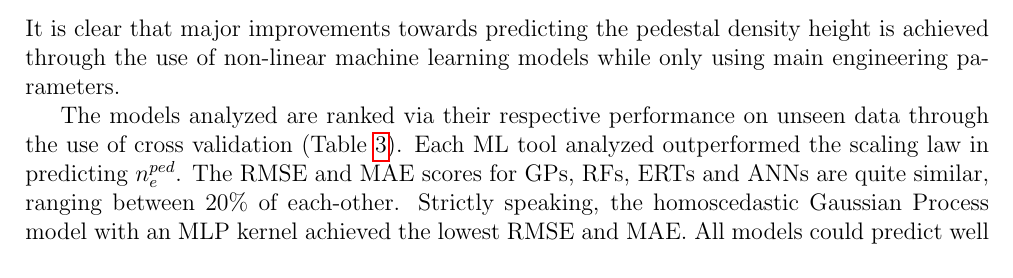
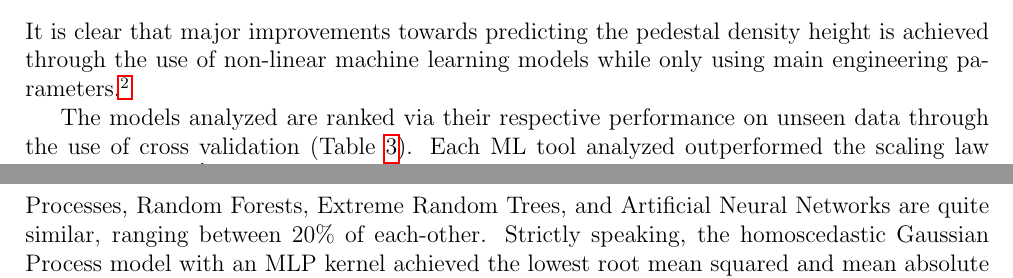
Before and after one commit to fusionby2030/bsc_thesis, a LaTeX thesis (doc/thesis.tex): part of page 17 of 21 before the commit and two parts of pages 17 and 18 of 22 after it, the two joined at a grey line, cut so that both start at the same text. Compiled offline with pdfLaTeX.

Commit message:
Final Edits to thesis document (yes final)

```diff
--- a/doc/thesis.tex
+++ b/doc/thesis.tex
@@ -701,10 +701,10 @@ This was unique for the ANNs, as all other usages of meta-modeling for other ML
 Many different machine learning models not listed in the above analyses were initially tested, but due to their under-performance compared to RFs/GPs/ANNs, they were abandoned before delving deeper into them. For example, Nearest Neighbor methods like K-nn and R-nn~\cite{Mucherino2009} were tested and abandoned. R-nn especially so, which although they could overfit extremely well with sufficiently small radius, they can not generalize for data entries which they are not fitted with, most often providing no prediction. Support vector machines (SVMs) \cite{hastie01statisticallearning} were tested, but due to the difficulties of deriving the prediction uncertainty and general under-performance, they were dropped. Additionally, SVMs work well when there is a clear separation between regression points, but as we have seen, for $n_e^{ped} \geq 9 \times 10^{19}\text{m}^{-3}$ there is no clear cut discrepancies, so SVMs offer little to no utility. Additionally, it is difficult to obtain uncertainties in predictions when using neighborhood methods and SVMs, and one of the goals of this thesis was to analyze models that could provide uncertainties. Other ensemble methods like AdaBoost~\cite{schapire2013explaining} performed equally or slightly worse than RFs and ERTs, but some scope was needed in this thesis, so they were ultimately dropped from analysis. The combination of multiple model types into an ensemble (e.g. voting ensemble of ERT, RF and GPs) proved only slightly beneficial, and may be looked into further in future research.
 \section{Conclusion and Outlook}
 
-It is clear that major improvements towards predicting the pedestal density height is achieved through the use of non-linear machine learning models while only using main engineering parameters.
+It is clear that major improvements towards predicting the pedestal density height is achieved through the use of non-linear machine learning models while only using main engineering parameters.\footnote{The code developed for the experiments, figures, and scorings used in this thesis, can be found in (and reproduced via) \url{https://github.com/fusionby2030/bsc_thesis}}
 
 The models analyzed are ranked via their respective performance on unseen data through the use of cross validation (Table \ref{tab:performance_models}).
-Each ML tool analyzed outperformed the scaling law in predicting $n_e^{ped}$. The RMSE and MAE scores for GPs, RFs, ERTs and ANNs are quite similar, ranging between 20\% of each-other. Strictly speaking, the homoscedastic Gaussian Process model with an MLP kernel achieved the lowest RMSE and MAE. All models could predict well on pedestal densities less than $9.5 \times 10^{19}\text{m}^{-3}$, however they each failed to extrapolate well on densities greater than $9.5 \times 10^{19}\text{m}^{-3}$, with each model performing 300\% worse on high density points.
+Each ML tool analyzed outperformed the scaling law in predicting $n_e^{ped}$. The root mean squared error and mean absolute error scores for Gaussian Processes, Random Forests, Extreme Random Trees, and Artificial Neural Networks are quite similar, ranging between 20\% of each-other. Strictly speaking, the homoscedastic Gaussian Process model with an MLP kernel achieved the lowest root mean squared and mean absolute error. All models could predict well on pedestal densities less than $9.5 \times 10^{19}\text{m}^{-3}$, however they each failed to extrapolate well on densities greater than $9.5 \times 10^{19}\text{m}^{-3}$, with each model performing 300\% worse on high density points.
 \begin{comment}
 The non-linear models performed worse on Carbon and Nitrogen seeded entries than they did for other impurity seedings, therefore future work would include further independent analysis into why that happens.
 \end{comment}
```
Also changed, not shown: doc/thesis.pdf, doc/thesis.tex (1 more changed lines), 4 other files.
